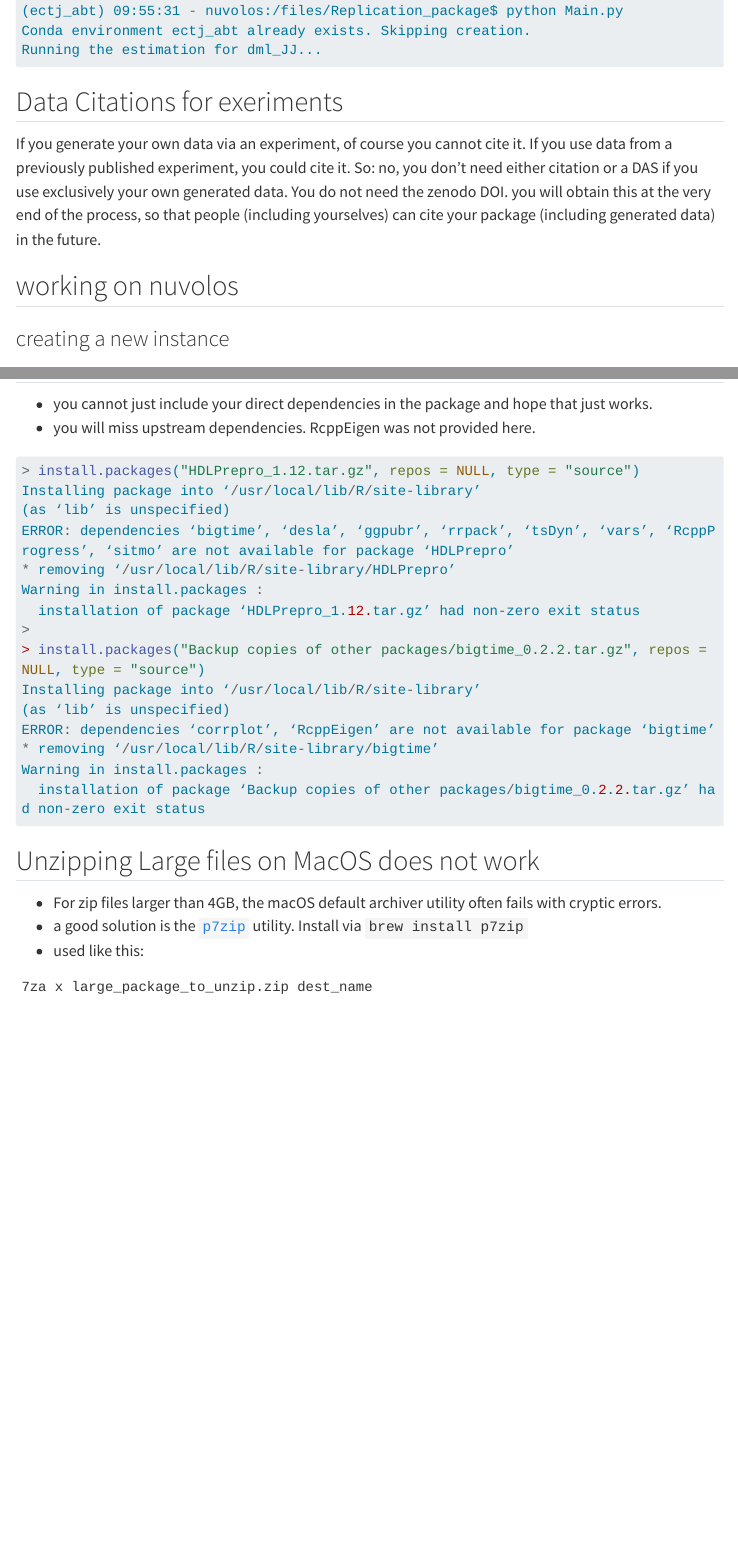
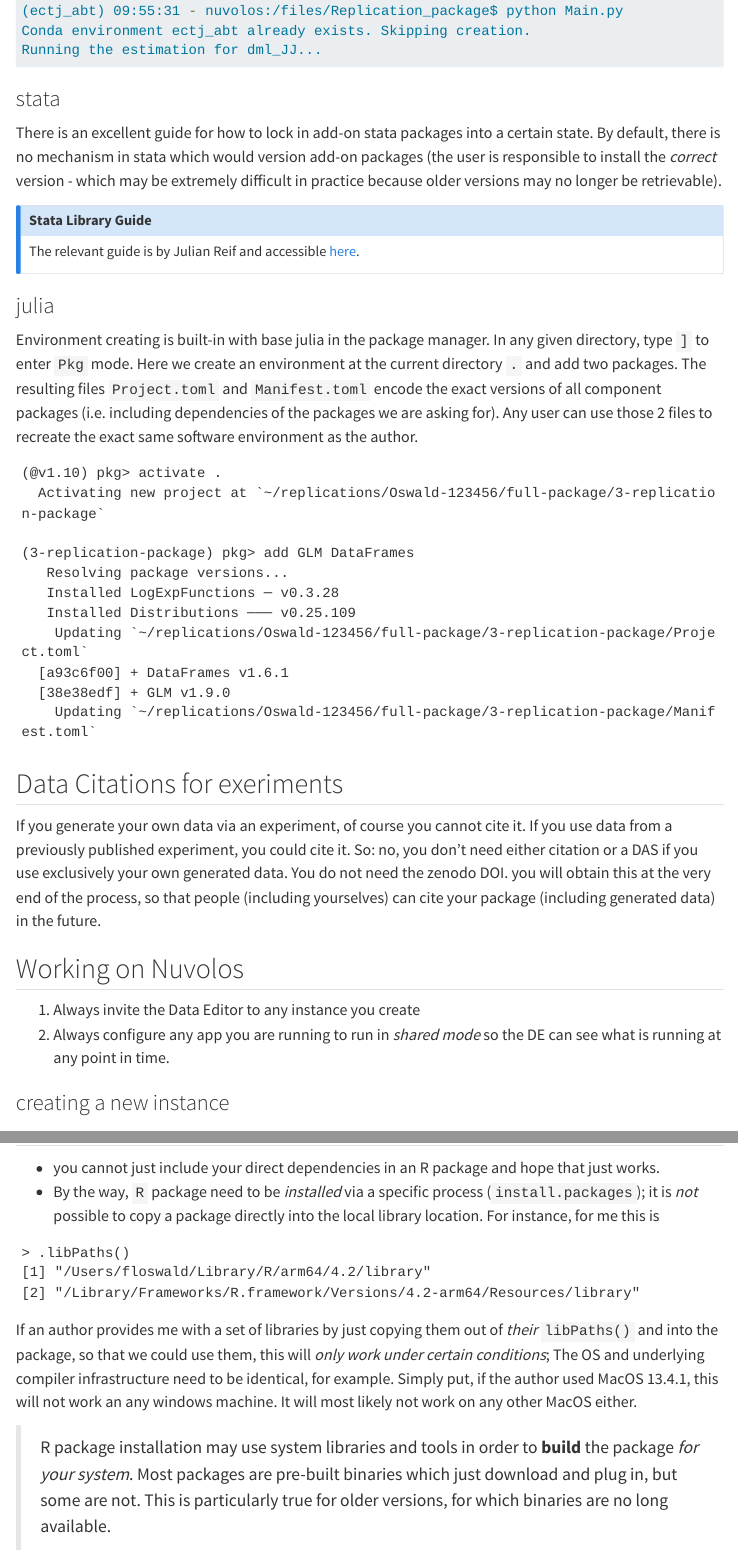
Before and after one commit to ejdataeditor/ejdataeditor.github.io, a Quarto document (replicator-resources.qmd): the page in a window 1100 px wide, from 630 px down, and a second part further down, joined at a grey line. Rendered offline with R 4.5, knitr and Pandoc in place of Quarto, with nearby package versions; menus at the side of the page are left out; long lines of code are wrapped.

Commit message:
up rep resources

````diff
--- a/replicator-resources.qmd
+++ b/replicator-resources.qmd
@@ -35,13 +35,47 @@ Running the estimation for dml_JJ...
 
 ```
 
+### stata
+
+There is an excellent guide for how to lock in add-on stata packages into a certain state. By default, there is no mechanism in stata which would version add-on packages (the user is responsible to install the _correct_ version - which may be extremely difficult in practice because older versions may no longer be retrievable).
+
+::: {.callout-info}
+
+# Stata Library Guide
+
+The relevant guide is by Julian Reif and accessible [here](https://julianreif.com/guide/#libraries).
+
+:::
+
+
+### julia
+
+Environment creating is built-in with base julia in the package manager. In any given directory, type `]` to enter `Pkg` mode. Here we create an environment at the current directory `.` and add two packages. The resulting files `Project.toml` and `Manifest.toml` encode the exact versions of all component packages (i.e. including dependencies of the packages we are asking for). Any user can use those 2 files to recreate the exact same software environment as the author.
+
+```
+(@v1.10) pkg> activate .
+  Activating new project at `~/replications/Oswald-123456/full-package/3-replication-package`
+
+(3-replication-package) pkg> add GLM DataFrames
+   Resolving package versions...
+   Installed LogExpFunctions ─ v0.3.28
+   Installed Distributions ─── v0.25.109
+    Updating `~/replications/Oswald-123456/full-package/3-replication-package/Project.toml`
+  [a93c6f00] + DataFrames v1.6.1
+  [38e38edf] + GLM v1.9.0
+    Updating `~/replications/Oswald-123456/full-package/3-replication-package/Manifest.toml`
+
+```
 
 ## Data Citations for exeriments
 
 If you generate your own data via an experiment, of course you cannot cite it. If you use data from a previously published experiment, you could cite it. So: no, you don't need either citation or a DAS if you use exclusively your own generated data. You do not need the zenodo DOI. you will obtain this at the very end of the process, so that people (including yourselves) can cite your package (including generated data) in the future.
 
 
-## working on nuvolos
+## Working on Nuvolos
+
+1. Always invite the Data Editor to any instance you create
+2. Always configure any app you are running to run in *shared mode* so the DE can see what is running at any point in time.
 
 ### creating a new instance
 
@@ -70,2 +106 @@ package.zip  replication
 
-* you cannot just include your direct dependencies in the package and hope that just works.
@@ -72,3 +109,17 @@ package.zip  replication
+* you cannot just include your direct dependencies in an R package and hope that just works.
+* By the way, `R` package need to be _installed_ via a specific process (`install.packages`); it is _not_ possible to copy a package directly into the local library location. For instance, for me this is
+
+```
+> .libPaths()
+[1] "/Users/floswald/Library/R/arm64/4.2/library"
+[2] "/Library/Frameworks/R.framework/Versions/4.2-arm64/Resources/library"
+```
+
+If an author provides me with a set of libraries by just copying them out of _their_ `libPaths()` and into the package, so that we could use them, this will _only work under certain conditions_; The OS and underlying compiler infrastructure need to be identical, for example. Simply put, if the author used MacOS 13.4.1, this will not work an any windows machine. It will most likely not work on any other MacOS either.
+
+> R package installation may use system libraries and tools in order to **build** the package _for your system_. Most packages are pre-built binaries which just download and plug in, but some are not. This is particularly true for older versions, for which binaries are no long available.
+
+
 * you will miss upstream dependencies. RcppEigen was not provided here.
 
 ```R
@@ -93,4 +145,2 @@ Warning in install.packages :
 
-## Unzipping Large files on MacOS does not work
 
-* For zip files larger than 4GB, the macOS default archiver utility often fails with cryptic errors.
````
Also changed, not shown: replicator-resources.qmd (48 more changed lines).
